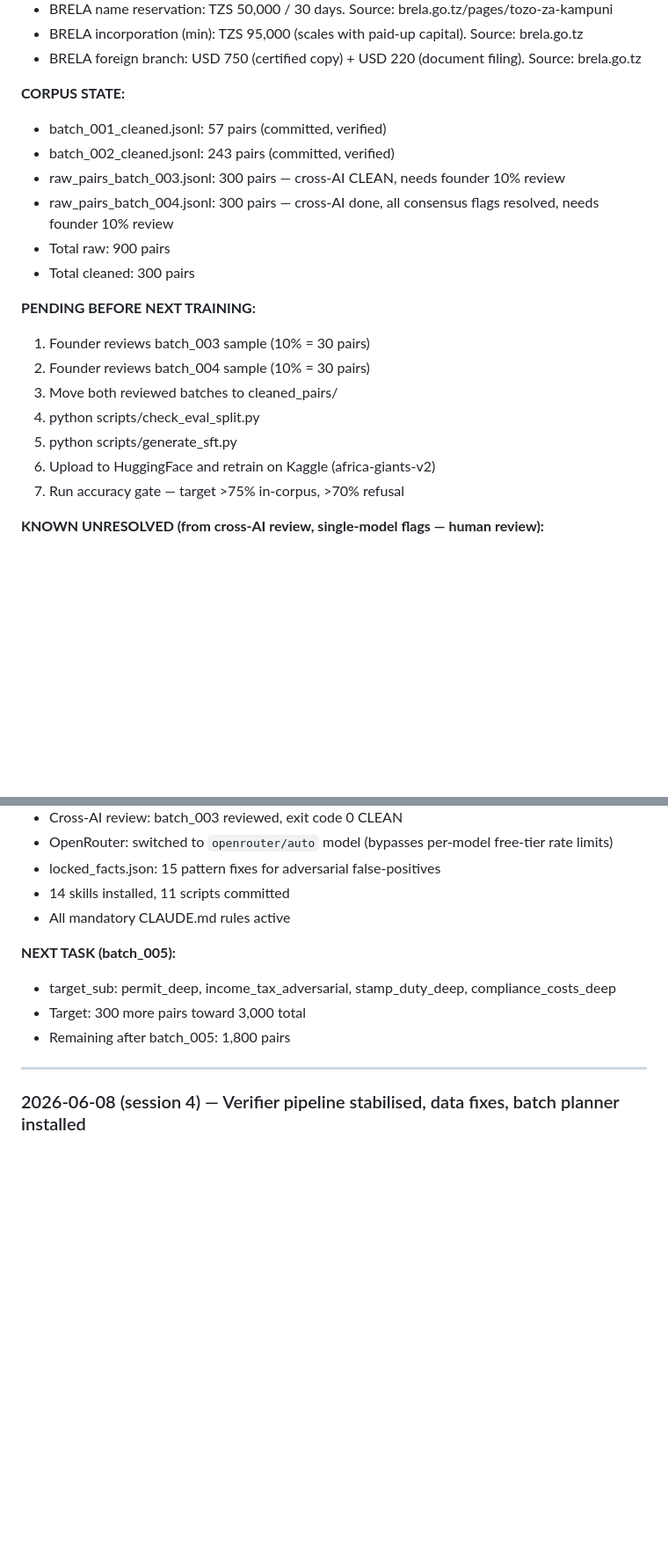
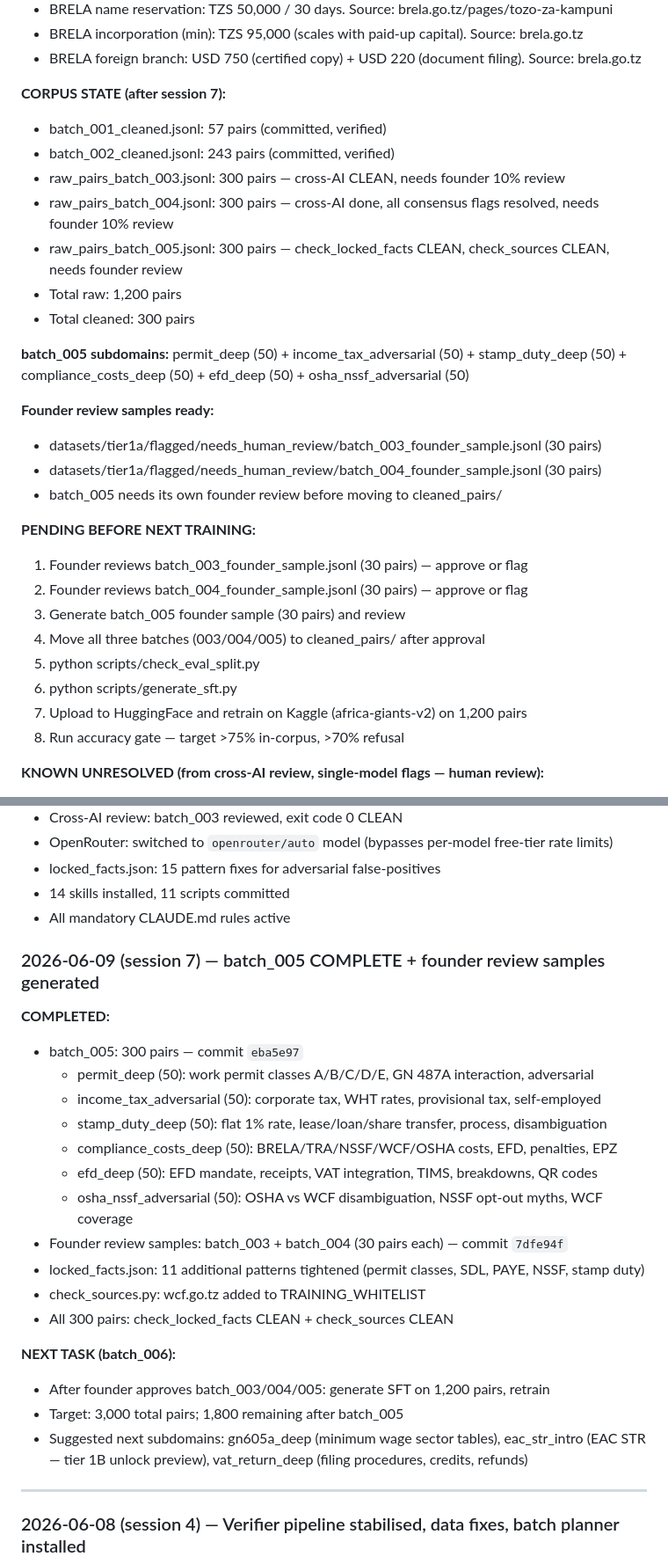
Before and after one commit to prosperpiusmbaruku007-ship-it/AFRICA-GIANTS, a Markdown page: PROGRESS.md, 2 parts joined by grey strips. Shown at 88% size. Rendered like a GitHub page; blank space fills up the shorter version.

Commit message:
progress update: batch_005 complete 300 pairs, founder samples ready for batch_003+004

```diff
--- a/PROGRESS.md
+++ b/PROGRESS.md
@@ -46,22 +46,31 @@
 - BRELA incorporation (min): TZS 95,000 (scales with paid-up capital). Source: brela.go.tz
 - BRELA foreign branch: USD 750 (certified copy) + USD 220 (document filing). Source: brela.go.tz
 
-**CORPUS STATE:**
+**CORPUS STATE (after session 7):**
 - batch_001_cleaned.jsonl: 57 pairs (committed, verified)
 - batch_002_cleaned.jsonl: 243 pairs (committed, verified)
 - raw_pairs_batch_003.jsonl: 300 pairs — cross-AI CLEAN, needs founder 10% review
 - raw_pairs_batch_004.jsonl: 300 pairs — cross-AI done, all consensus flags resolved, needs founder 10% review
-- Total raw: 900 pairs
+- raw_pairs_batch_005.jsonl: 300 pairs — check_locked_facts CLEAN, check_sources CLEAN, needs founder review
+- Total raw: 1,200 pairs
 - Total cleaned: 300 pairs
 
+**batch_005 subdomains:** permit_deep (50) + income_tax_adversarial (50) + stamp_duty_deep (50) + compliance_costs_deep (50) + efd_deep (50) + osha_nssf_adversarial (50)
+
+**Founder review samples ready:**
+- datasets/tier1a/flagged/needs_human_review/batch_003_founder_sample.jsonl (30 pairs)
+- datasets/tier1a/flagged/needs_human_review/batch_004_founder_sample.jsonl (30 pairs)
+- batch_005 needs its own founder review before moving to cleaned_pairs/
+
 **PENDING BEFORE NEXT TRAINING:**
-1. Founder reviews batch_003 sample (10% = 30 pairs)
-2. Founder reviews batch_004 sample (10% = 30 pairs)
-3. Move both reviewed batches to cleaned_pairs/
-4. python scripts/check_eval_split.py
-5. python scripts/generate_sft.py
-6. Upload to HuggingFace and retrain on Kaggle (africa-giants-v2)
-7. Run accuracy gate — target >75% in-corpus, >70% refusal
+1. Founder reviews batch_003_founder_sample.jsonl (30 pairs) — approve or flag
+2. Founder reviews batch_004_founder_sample.jsonl (30 pairs) — approve or flag
+3. Generate batch_005 founder sample (30 pairs) and review
+4. Move all three batches (003/004/005) to cleaned_pairs/ after approval
+5. python scripts/check_eval_split.py
+6. python scripts/generate_sft.py
+7. Upload to HuggingFace and retrain on Kaggle (africa-giants-v2) on 1,200 pairs
+8. Run accuracy gate — target >75% in-corpus, >70% refusal
 
 **KNOWN UNRESOLVED (from cross-AI review, single-model flags — human review):**
 - wcf_005 (Gemini): WCF notification timeframe — now fixed to 7 working days ✓
@@ -81,10 +90,25 @@
 - 14 skills installed, 11 scripts committed
 - All mandatory CLAUDE.md rules active
 
-**NEXT TASK (batch_005):**
-- target_sub: permit_deep, income_tax_adversarial, stamp_duty_deep, compliance_costs_deep
-- Target: 300 more pairs toward 3,000 total
-- Remaining after batch_005: 1,800 pairs
+### 2026-06-09 (session 7) — batch_005 COMPLETE + founder review samples generated
+
+**COMPLETED:**
+- batch_005: 300 pairs — commit `eba5e97`
+  - permit_deep (50): work permit classes A/B/C/D/E, GN 487A interaction, adversarial
+  - income_tax_adversarial (50): corporate tax, WHT rates, provisional tax, self-employed
+  - stamp_duty_deep (50): flat 1% rate, lease/loan/share transfer, process, disambiguation
+  - compliance_costs_deep (50): BRELA/TRA/NSSF/WCF/OSHA costs, EFD, penalties, EPZ
+  - efd_deep (50): EFD mandate, receipts, VAT integration, TIMS, breakdowns, QR codes
+  - osha_nssf_adversarial (50): OSHA vs WCF disambiguation, NSSF opt-out myths, WCF coverage
+- Founder review samples: batch_003 + batch_004 (30 pairs each) — commit `7dfe94f`
+- locked_facts.json: 11 additional patterns tightened (permit classes, SDL, PAYE, NSSF, stamp duty)
+- check_sources.py: wcf.go.tz added to TRAINING_WHITELIST
+- All 300 pairs: check_locked_facts CLEAN + check_sources CLEAN
+
+**NEXT TASK (batch_006):**
+- After founder approves batch_003/004/005: generate SFT on 1,200 pairs, retrain
+- Target: 3,000 total pairs; 1,800 remaining after batch_005
+- Suggested next subdomains: gn605a_deep (minimum wage sector tables), eac_str_intro (EAC STR — tier 1B unlock preview), vat_return_deep (filing procedures, credits, refunds)
 
 ---
 
```
Also changed, not shown: other parts of PROGRESS.md (+2 -2 lines).
